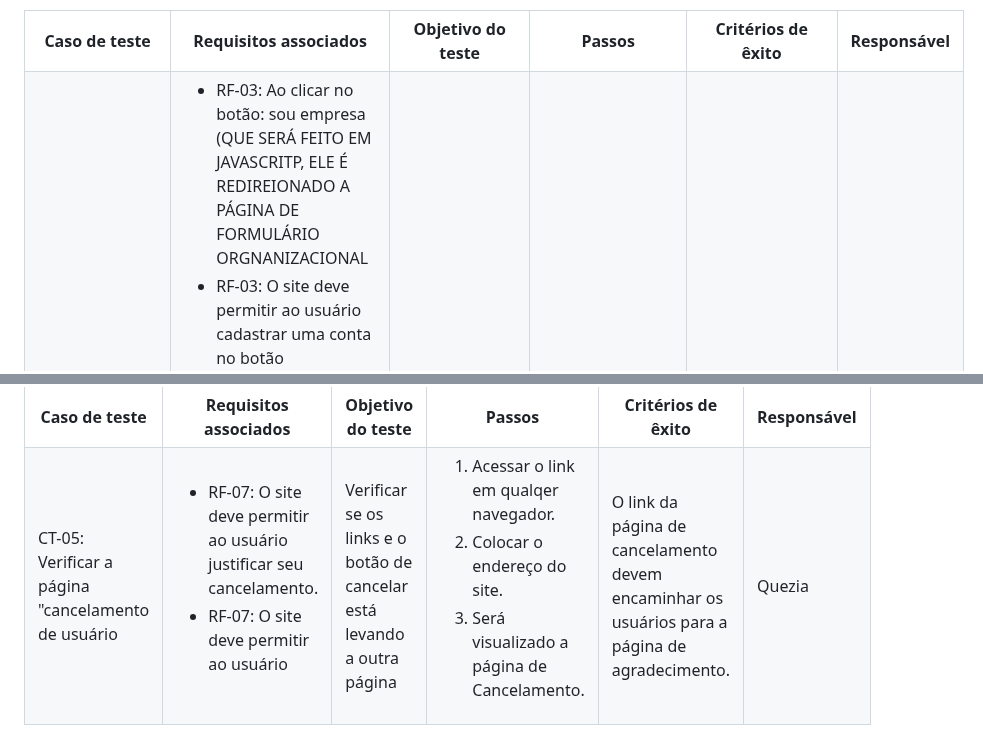
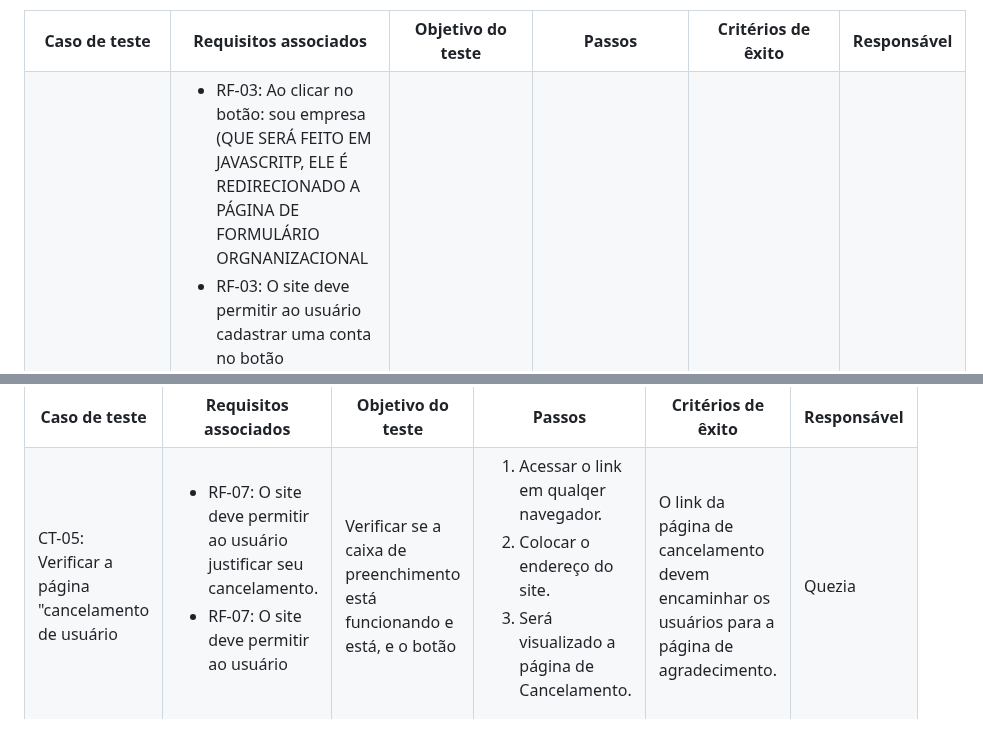
Before and after one commit to ICEI-PUC-Minas-PMV-ADS/pmv-ads-2023-2-e1-proj-web-t4-grupo_01, a Markdown page: documentos/07-Plano de Testes de Software.md, 2 parts joined by grey strips. GitHub-like rendering.

```diff
--- a/documentos/07-Plano de Testes de Software.md
+++ b/documentos/07-Plano de Testes de Software.md
@@ -116,7 +116,7 @@ Os testes funcionais a serem realizados na aplicação são descritos a seguir:
   <td>CT-04: Verificar as funcionalidades da página de "formulário organizacional"</td>
   <td>
    <ul>
-    <li>RF-03: Ao clicar no botão: sou empresa (QUE SERÁ FEITO EM JAVASCRITP, ELE É REDIREIONADO A PÁGINA DE FORMULÁRIO ORGNANIZACIONAL</li>
+    <li>RF-03: Ao clicar no botão: sou empresa (QUE SERÁ FEITO EM JAVASCRITP, ELE É REDIRECIONADO A PÁGINA DE FORMULÁRIO ORGNANIZACIONAL</li>
     <li>RF-03:	O site deve permitir ao usuário cadastrar uma conta no botão "confirmar".</li>
     <li>RF-03:	O site deve permitir ao usuário colocar Nome, endereço de e-mail, cidade de residência, foto de perfil e autobiografia para usuários ‘voluntários’ e nome, CNPJ, endereço de e-mail, endereço de funcionamento, telefone, horário de funcionamento, site da organização, foto de perfil e autobiografia e confirmar e assim ir pra página de usuário.</li>
     <li>RNF-03: Solicitar das organizações/clínicas o CNPJ durante o preenchimento das informações no app</li>
@@ -156,7 +156,7 @@ Os testes funcionais a serem realizados na aplicação são descritos a seguir:
     <li>RF-07:	O site deve permitir ao usuário </li>
    </ul>
   </td>
-  <td>Verificar se os links e o botão de cancelar está levando a outra página</td>
+  <td>Verificar se a caixa de preenchimento está funcionando e está, e o botão</td>
   <td>
    <ol>
     <li>Acessar o link em qualqer navegador.</li>
```
Also changed, not shown: other parts of documentos/07-Plano de Testes de Software.md (+5 -5 lines).
